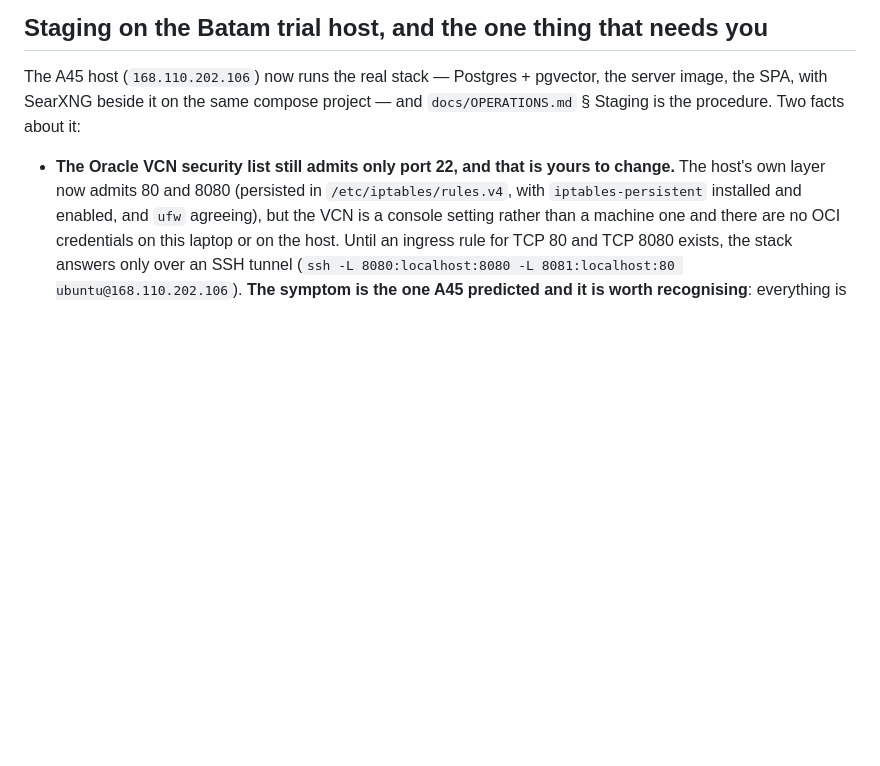
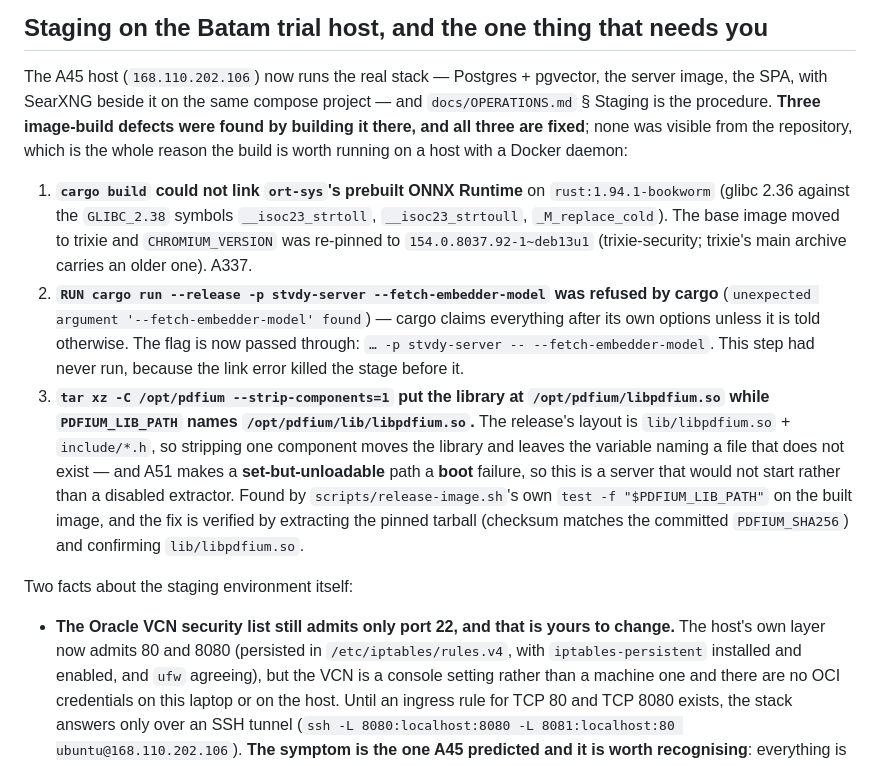
Before and after one commit to jettapindika/stvdy, a Markdown page: docs/superpowers/HANDOVER.md, the part around one of its changes. Drawn GitHub-style; blank space fills up the shorter version.

```diff
--- a/docs/superpowers/HANDOVER.md
+++ b/docs/superpowers/HANDOVER.md
@@ -112,7 +112,29 @@ rule for TCP 8080, which is the console step `docs/OPERATIONS.md` § Staging nam
 
 The A45 host (`168.110.202.106`) now runs the real stack — Postgres + pgvector, the server image,
 the SPA, with SearXNG beside it on the same compose project — and `docs/OPERATIONS.md` § Staging is
-the procedure. Two facts about it:
+the procedure. **Three image-build defects were found by building it there, and all three are
+fixed**; none was visible from the repository, which is the whole reason the build is worth running
+on a host with a Docker daemon:
+
+1. **`cargo build` could not link `ort-sys`'s prebuilt ONNX Runtime** on `rust:1.94.1-bookworm`
+   (glibc 2.36 against the `GLIBC_2.38` symbols `__isoc23_strtoll`, `__isoc23_strtoull`,
+   `_M_replace_cold`). The base image moved to trixie and `CHROMIUM_VERSION` was re-pinned to
+   `154.0.8037.92-1~deb13u1` (trixie-security; trixie's main archive carries an older one). A337.
+2. **`RUN cargo run --release -p stvdy-server --fetch-embedder-model` was refused by cargo**
+   (`unexpected argument '--fetch-embedder-model' found`) — cargo claims everything after its own
+   options unless it is told otherwise. The flag is now passed through: `… -p stvdy-server --
+   --fetch-embedder-model`. This step had never run, because the link error killed the stage before
+   it.
+3. **`tar xz -C /opt/pdfium --strip-components=1` put the library at `/opt/pdfium/libpdfium.so`
+   while `PDFIUM_LIB_PATH` names `/opt/pdfium/lib/libpdfium.so`.** The release's layout is
+   `lib/libpdfium.so` + `include/*.h`, so stripping one component moves the library and leaves the
+   variable naming a file that does not exist — and A51 makes a **set-but-unloadable** path a
+   **boot** failure, so this is a server that would not start rather than a disabled extractor.
+   Found by `scripts/release-image.sh`'s own `test -f "$PDFIUM_LIB_PATH"` on the built image, and
+   the fix is verified by extracting the pinned tarball (checksum matches the committed
+   `PDFIUM_SHA256`) and confirming `lib/libpdfium.so`.
+
+Two facts about the staging environment itself:
 
 - **The Oracle VCN security list still admits only port 22, and that is yours to change.** The
   host's own layer now admits 80 and 8080 (persisted in `/etc/iptables/rules.v4`, with
```
Also changed, not shown: other parts of docs/superpowers/HANDOVER.md (+1 -1 lines), docs/ARCHITECTURE.md (+11 -11 lines).
